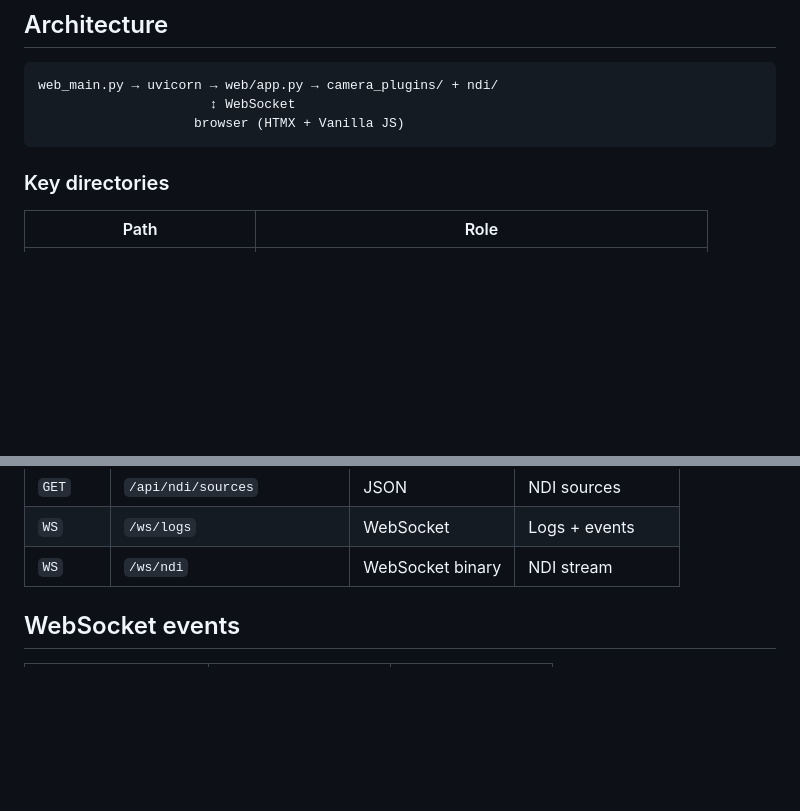
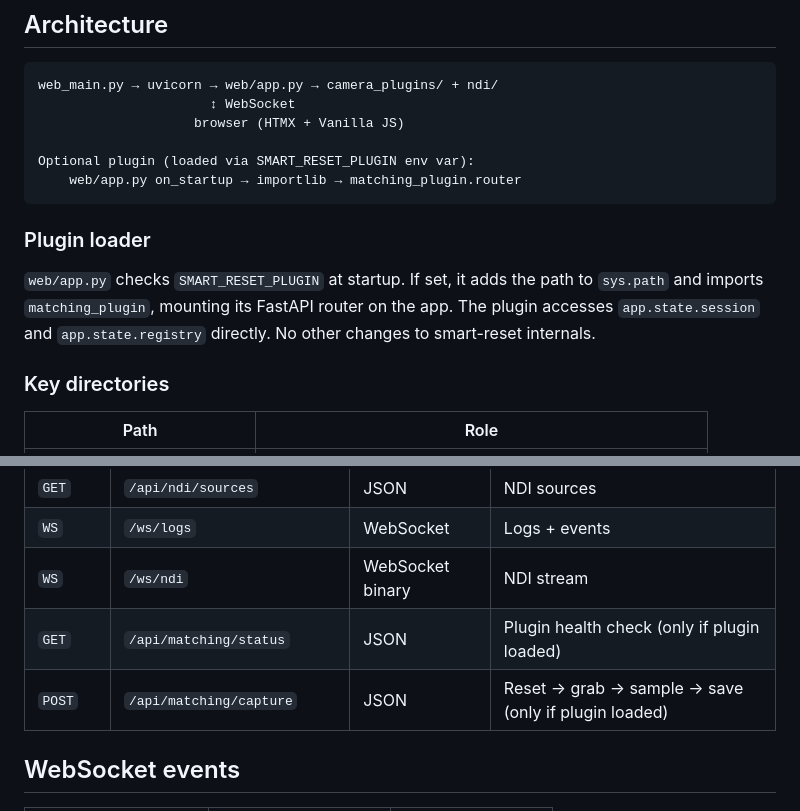
Before and after one commit to AndyJae/smart-reset-browser, a Markdown page: AGENTS.md, 2 parts joined by grey strips. GitHub-like rendering; blank space fills up the shorter version.

````diff
--- a/AGENTS.md
+++ b/AGENTS.md
@@ -21,7 +21,14 @@ Browser-based PTZ camera reset, control, and NDI monitoring tool.
 web_main.py → uvicorn → web/app.py → camera_plugins/ + ndi/
                       ↕ WebSocket
                     browser (HTMX + Vanilla JS)
+
+Optional plugin (loaded via SMART_RESET_PLUGIN env var):
+    web/app.py on_startup → importlib → matching_plugin.router
 ```
+
+### Plugin loader
+
+`web/app.py` checks `SMART_RESET_PLUGIN` at startup. If set, it adds the path to `sys.path` and imports `matching_plugin`, mounting its FastAPI router on the app. The plugin accesses `app.state.session` and `app.state.registry` directly. No other changes to smart-reset internals.
 
 ### Key directories
 
@@ -80,6 +87,8 @@ web_main.py → uvicorn → web/app.py → camera_plugins/ + ndi/
 | `GET` | `/api/ndi/sources` | JSON | NDI sources |
 | `WS` | `/ws/logs` | WebSocket | Logs + events |
 | `WS` | `/ws/ndi` | WebSocket binary | NDI stream |
+| `GET` | `/api/matching/status` | JSON | Plugin health check (only if plugin loaded) |
+| `POST` | `/api/matching/capture` | JSON | Reset → grab → sample → save (only if plugin loaded) |
 
 ## WebSocket events
 
````
Also changed, not shown: README.md (+20 -4 lines).
